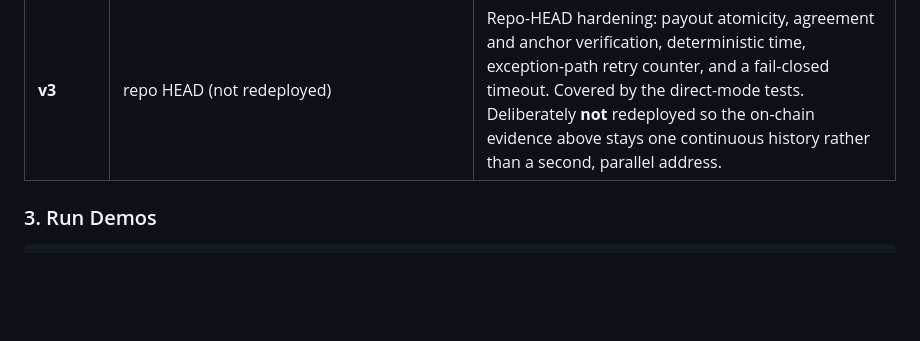
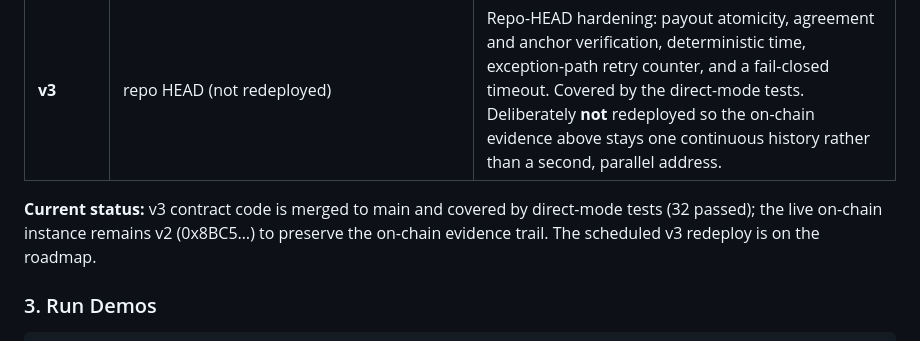
Before and after one commit to hoveiser/flight-recorder, a Markdown page: README.md, the part around the change. Rendered like a GitHub page; blank space fills up the shorter version.

Commit message:
Clarify v3 merge vs v2 live deployment in README

```diff
--- a/README.md
+++ b/README.md
@@ -99,6 +99,7 @@ Run the direct Settlement tests:
 | **v1** | `0x4bA38e58f0d413405C0c4F079328ff7C5848Fa35` | Demo-video lifecycle: the first end-to-end run used in the recorded walkthrough. |
 | **v2** | `0x8BC572Bec7EAA3C6662a9da3E38b4233a35bF97D` | Current on-chain deployment. Carries the live scenarios, including the APPROVED happy path. See `scripts/e2e_results.md` for the raw run output. |
 | **v3** | repo HEAD (not redeployed) | Repo-HEAD hardening: payout atomicity, agreement and anchor verification, deterministic time, exception-path retry counter, and a fail-closed timeout. Covered by the direct-mode tests. Deliberately **not** redeployed so the on-chain evidence above stays one continuous history rather than a second, parallel address. |
+**Current status:** v3 contract code is merged to main and covered by direct-mode tests (32 passed); the live on-chain instance remains v2 (0x8BC5…) to preserve the on-chain evidence trail. The scheduled v3 redeploy is on the roadmap.
 
 ### 3. Run Demos
 
```
